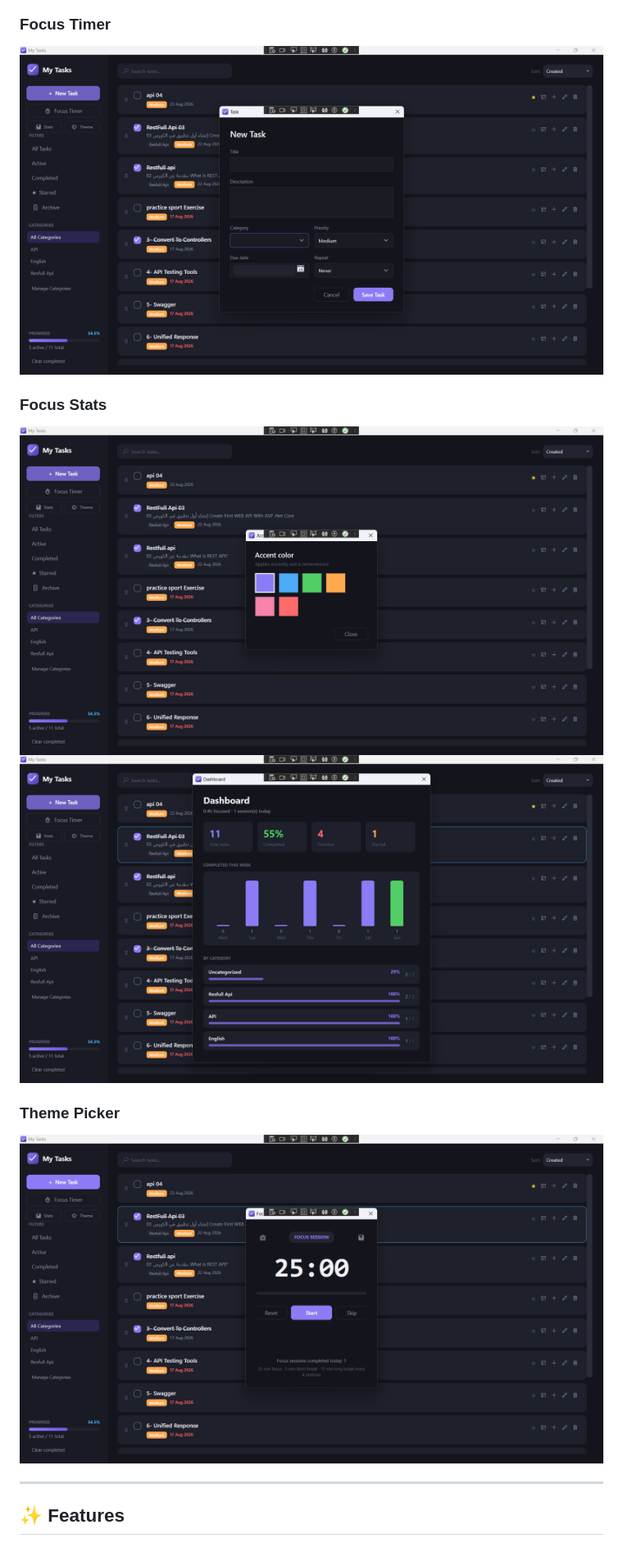
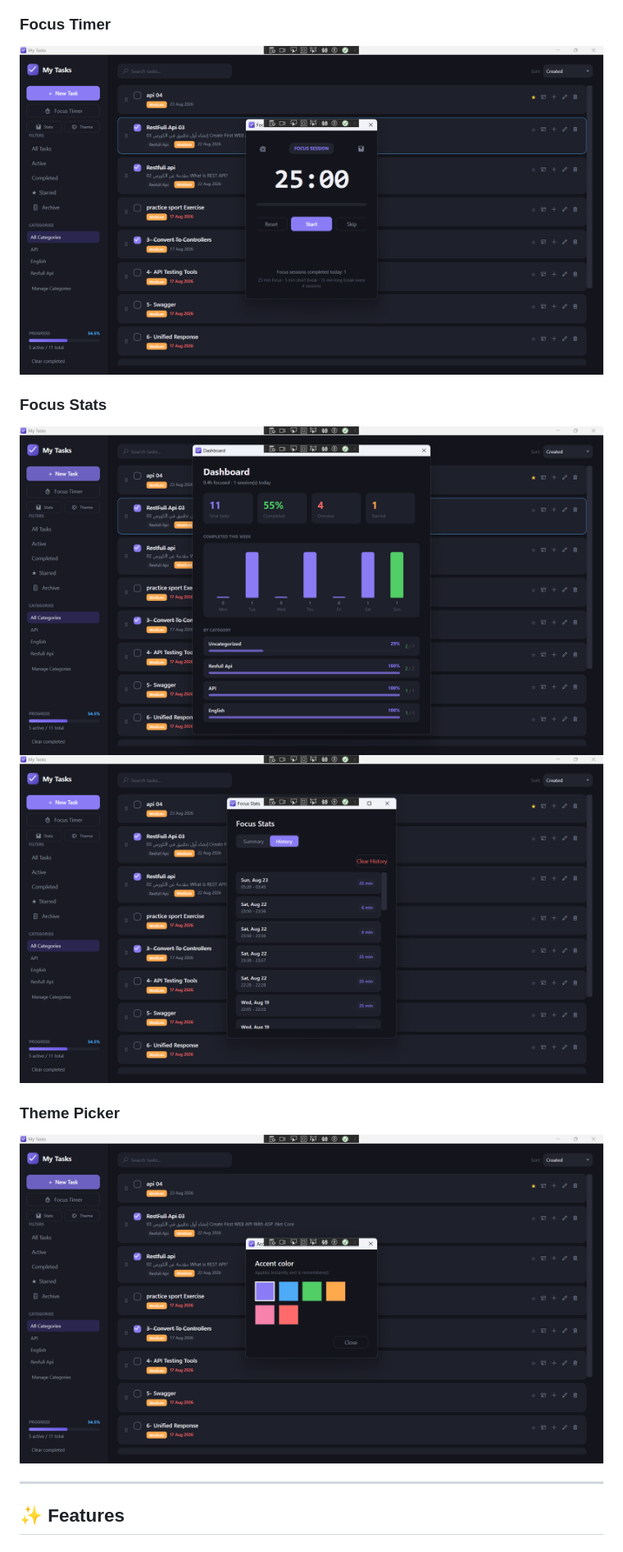
Before and after one commit to EngMohamedNowar/TodoApp, a Markdown page: README.md, the part around one of its changes. Shown at 82% size. GitHub-like rendering; pictures changed too: screenshots/Timer.png (added), screenshots/focus-stats-summary.png (deleted), screenshots/theme-picker.png.

Commit message:
Update screenshot filenames

```diff
--- a/README.md
+++ b/README.md
@@ -24,11 +24,11 @@ All data is stored locally in `%AppData%\TodoApp\todo.db`. No accounts, no cloud
 ![Dashboard](screenshots/dashboard.png)
 
 ### Focus Timer
-![Focus Timer](screenshots/focus-timer.png)
+![Focus Timer](screenshots/Timer.png)
 
 ### Focus Stats
-![Focus Stats Summary](screenshots/focus-stats-summary.png)
-![Focus Stats History](screenshots/focus-stats-history.png)
+![Focus Stats Summary](screenshots/Status.png)
+![Focus Stats History](screenshots/history.png)
 
 ### Theme Picker
 ![Theme Picker](screenshots/theme-picker.png)
```
Also changed, not shown: other parts of README.md (+1 -1 lines), screenshots/Status.png (renamed from screenshots/focus-stats-history.png), screenshots/add task.png (renamed from screenshots/focus-timer.png), screenshots/history.png (renamed from screenshots/new-task.png).
